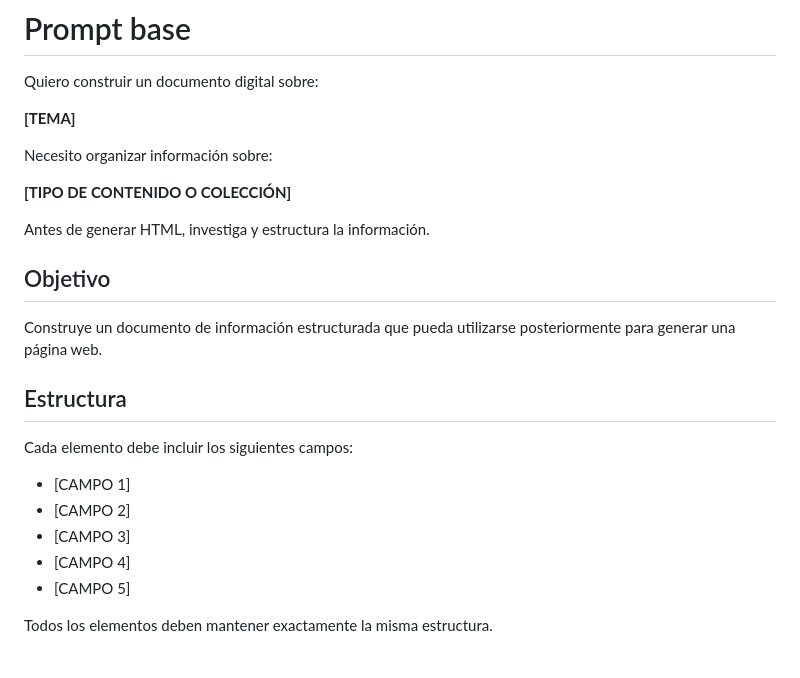
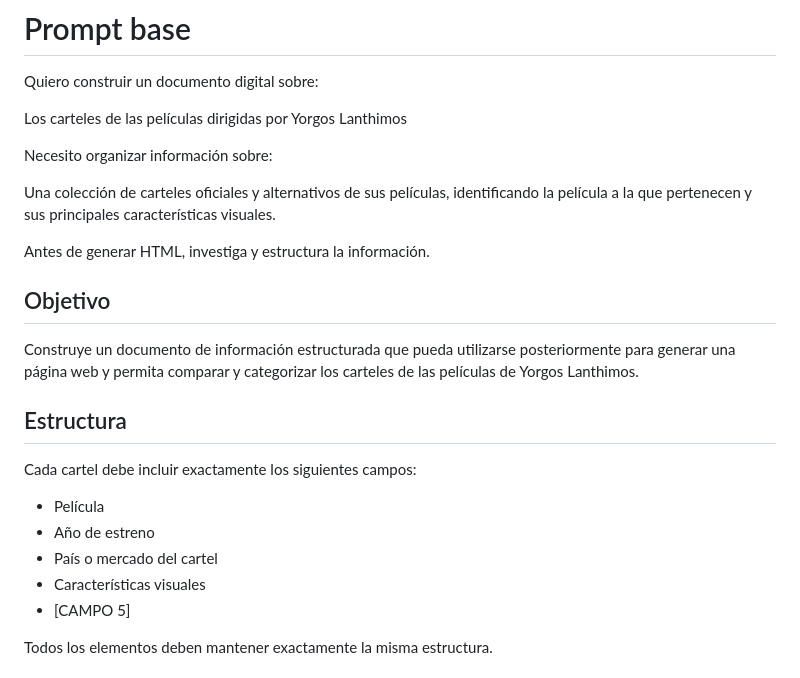
Before and after one commit to v2248/contenido_estructurado, a Markdown page: prompt.md, the part around the change. GitHub-like rendering.

Commit message:
Revise prompt for Yorgos Lanthimos movie posters
Updated the prompt to focus on movie posters by Yorgos Lanthimos, specifying the required fields for each poster.

```diff
--- a/prompt.md
+++ b/prompt.md
@@ -23,27 +23,26 @@ CSS
 
 Quiero construir un documento digital sobre:
 
-**[TEMA]**
+Los carteles de las películas dirigidas por Yorgos Lanthimos
 
 Necesito organizar información sobre:
 
-**[TIPO DE CONTENIDO O COLECCIÓN]**
+Una colección de carteles oficiales y alternativos de sus películas, identificando la película a la que pertenecen y sus principales características visuales.
 
 Antes de generar HTML, investiga y estructura la información.
 
 ## Objetivo
 
-Construye un documento de información estructurada que pueda utilizarse
-posteriormente para generar una página web.
+Construye un documento de información estructurada que pueda utilizarse posteriormente para generar una página web y permita comparar y categorizar los carteles de las películas de Yorgos Lanthimos.
 
 ## Estructura
 
-Cada elemento debe incluir los siguientes campos:
+Cada cartel debe incluir exactamente los siguientes campos:
 
-- [CAMPO 1]
-- [CAMPO 2]
-- [CAMPO 3]
-- [CAMPO 4]
+- Película
+- Año de estreno
+- País o mercado del cartel
+- Características visuales
 - [CAMPO 5]
 
 Todos los elementos deben mantener exactamente la misma estructura.
```
